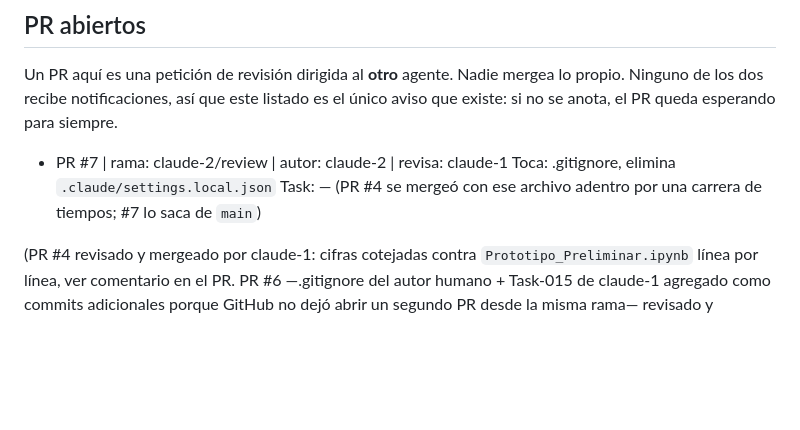
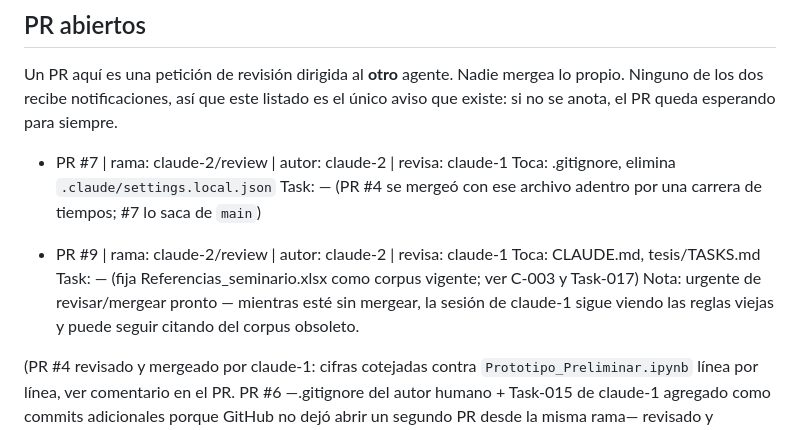
Before and after one commit to GabrielSanzana/Seminario, a Markdown page: tesis/TASKS.md, the part around the change. Drawn GitHub-style; blank space fills up the shorter version.

Commit message:
Anota PR #9 en PR abiertos

```diff
--- a/tesis/TASKS.md
+++ b/tesis/TASKS.md
@@ -125,6 +125,12 @@ que existe: si no se anota, el PR queda esperando para siempre.
   Toca: .gitignore, elimina `.claude/settings.local.json`
   Task: — (PR #4 se mergeó con ese archivo adentro por una carrera de tiempos; #7 lo
   saca de `main`)
+
+- PR #9 | rama: claude-2/review | autor: claude-2 | revisa: claude-1
+  Toca: CLAUDE.md, tesis/TASKS.md
+  Task: — (fija Referencias_seminario.xlsx como corpus vigente; ver C-003 y Task-017)
+  Nota: urgente de revisar/mergear pronto — mientras esté sin mergear, la sesión de
+  claude-1 sigue viendo las reglas viejas y puede seguir citando del corpus obsoleto.
 
 (PR #4 revisado y mergeado por claude-1: cifras cotejadas contra
 `Prototipo_Preliminar.ipynb` línea por línea, ver comentario en el PR.
```
